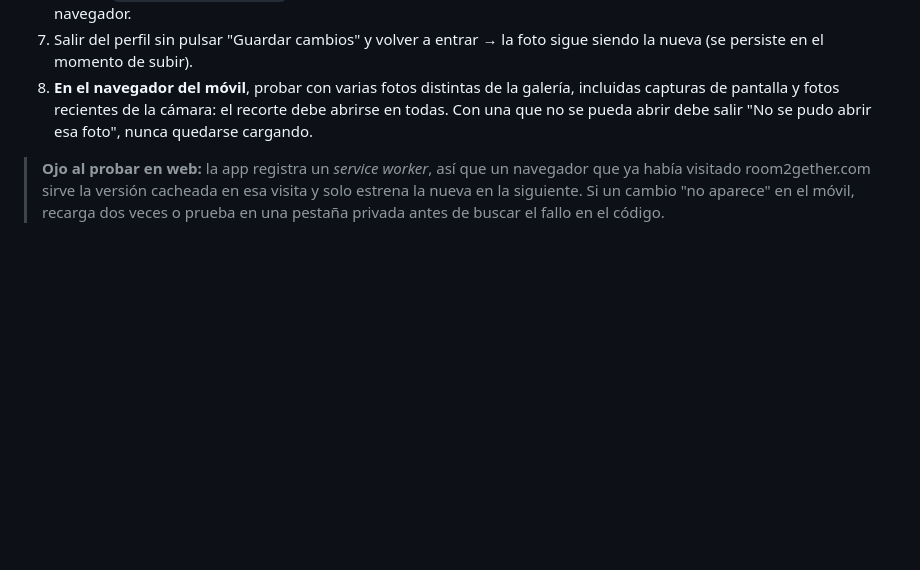
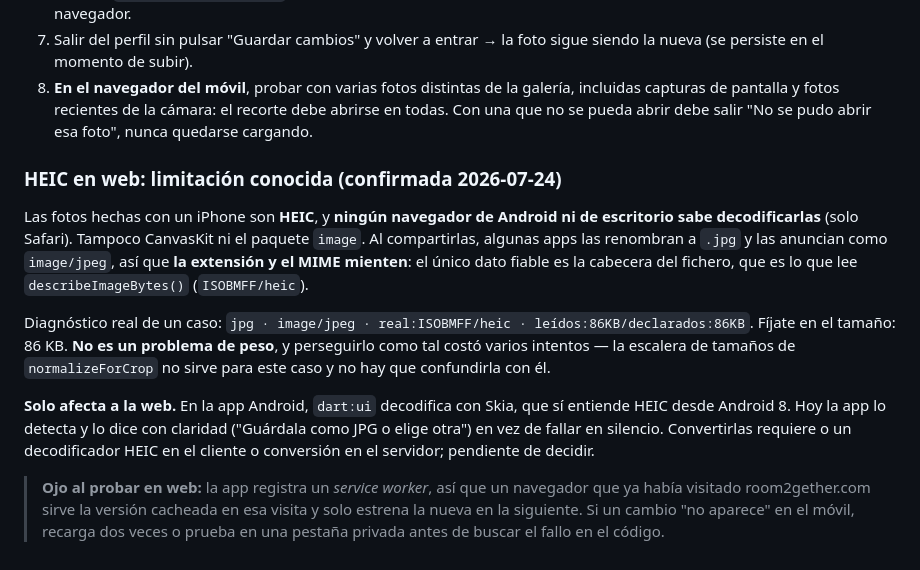
Before and after one commit to Fern1x17/room2gether, a Markdown page: docs/05-documentacion-tecnica.md, the part around the change. Rendered like a GitHub page; blank space fills up the shorter version.

Commit message:
docs: record the confirmed HEIC-on-web limitation
Co-Authored-By: Claude Opus 4.8 <noreply@anthropic.com>

```diff
--- a/docs/05-documentacion-tecnica.md
+++ b/docs/05-documentacion-tecnica.md
@@ -855,6 +855,27 @@ cámara. Es comportamiento del paquete, no una decisión de layout.
    recorte debe abrirse en todas. Con una que no se pueda abrir debe salir
    "No se pudo abrir esa foto", nunca quedarse cargando.
 
+### HEIC en web: limitación conocida (confirmada 2026-07-24)
+
+Las fotos hechas con un iPhone son **HEIC**, y **ningún navegador de Android ni
+de escritorio sabe decodificarlas** (solo Safari). Tampoco CanvasKit ni el
+paquete `image`. Al compartirlas, algunas apps las renombran a `.jpg` y las
+anuncian como `image/jpeg`, así que **la extensión y el MIME mienten**: el
+único dato fiable es la cabecera del fichero, que es lo que lee
+`describeImageBytes()` (`ISOBMFF/heic`).
+
+Diagnóstico real de un caso: `jpg · image/jpeg · real:ISOBMFF/heic ·
+leídos:86KB/declarados:86KB`. Fíjate en el tamaño: 86 KB. **No es un problema
+de peso**, y perseguirlo como tal costó varios intentos — la escalera de
+tamaños de `normalizeForCrop` no sirve para este caso y no hay que confundirla
+con él.
+
+**Solo afecta a la web.** En la app Android, `dart:ui` decodifica con Skia, que
+sí entiende HEIC desde Android 8. Hoy la app lo detecta y lo dice con claridad
+("Guárdala como JPG o elige otra") en vez de fallar en silencio. Convertirlas
+requiere o un decodificador HEIC en el cliente o conversión en el servidor;
+pendiente de decidir.
+
 > **Ojo al probar en web:** la app registra un *service worker*, así que un
 > navegador que ya había visitado room2gether.com sirve la versión cacheada en
 > esa visita y solo estrena la nueva en la siguiente. Si un cambio "no aparece"
```
